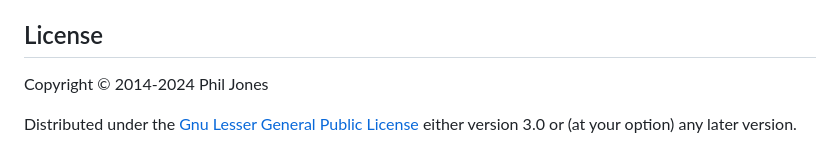
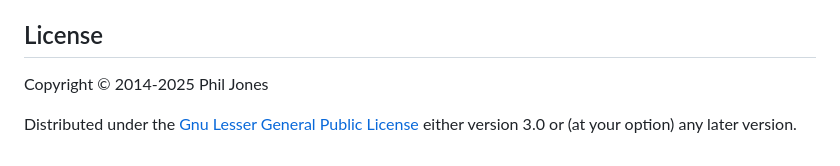
Before and after one commit to interstar/Patterning-Core, a Markdown page: README.md, the part around one of its changes. Drawn GitHub-style.

```diff
--- a/README.md
+++ b/README.md
@@ -71,7 +71,7 @@ Check the src/clj/core.clj for code that made these patterns.
 
 ## License
 
-Copyright © 2014-2024 Phil Jones
+Copyright © 2014-2025 Phil Jones
 
 Distributed under the [Gnu Lesser General Public License](https://www.gnu.org/licenses/lgpl.html)
 either version 3.0 or (at your option) any later version.
```
Also changed, not shown: other parts of README.md (+1 -1 lines).
